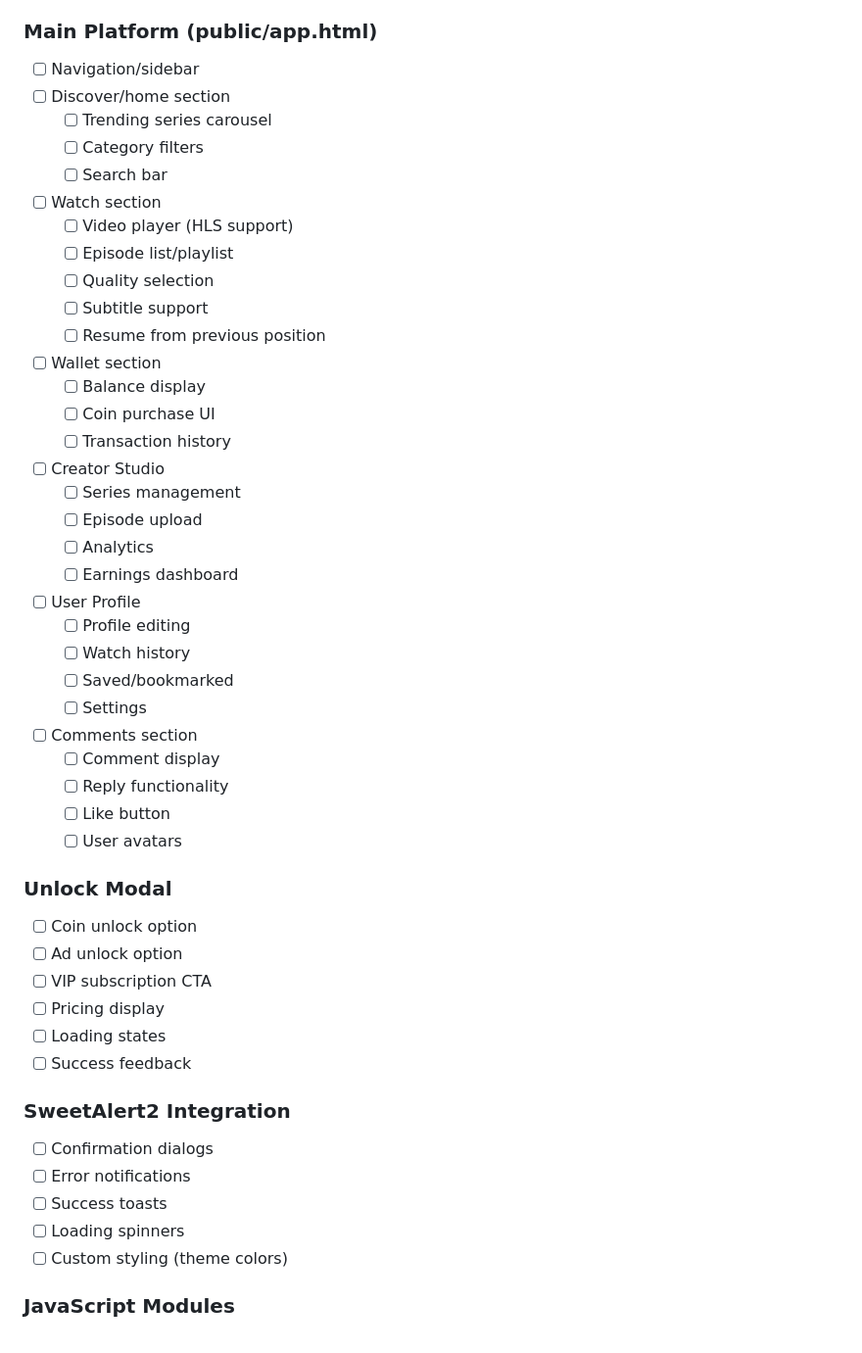
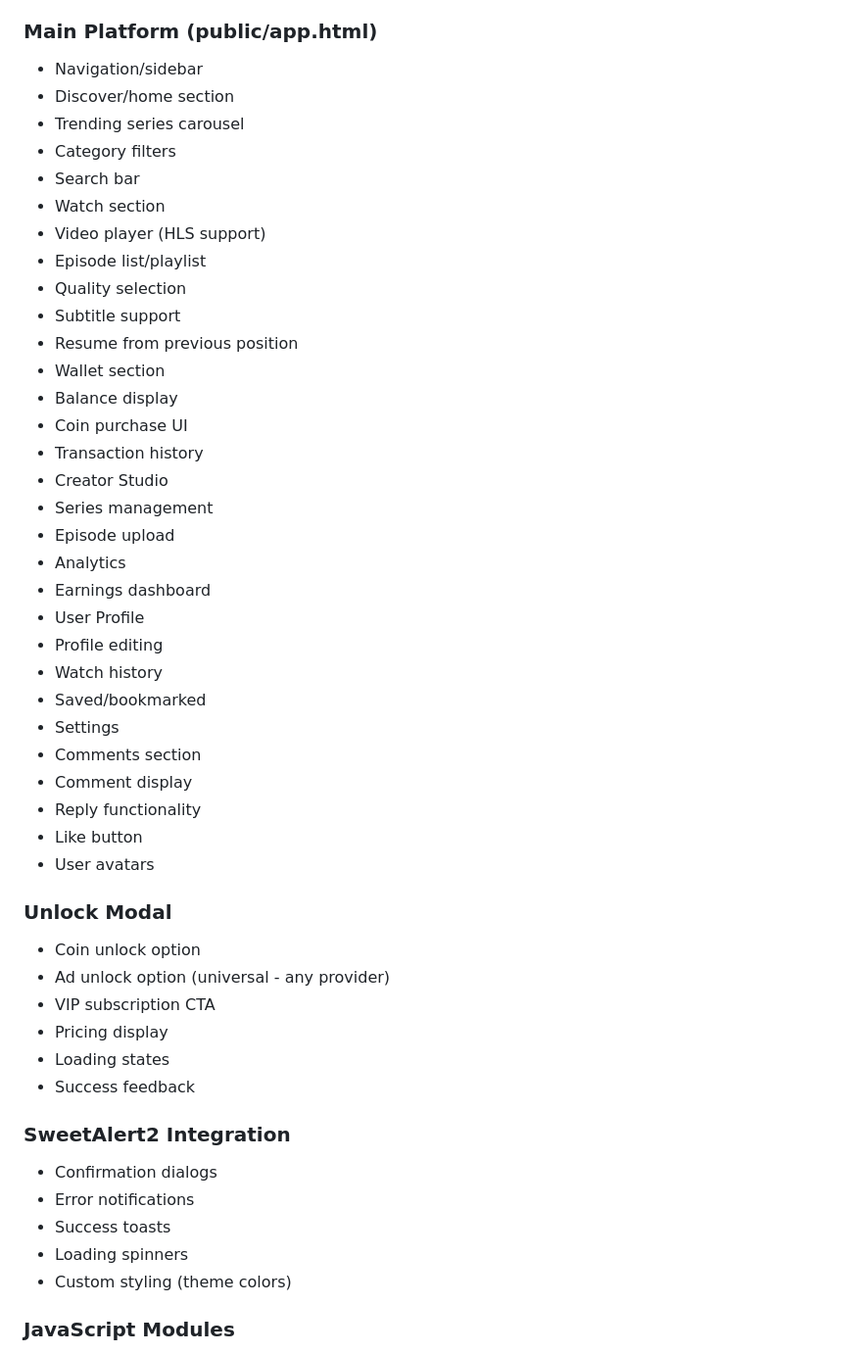
Before and after one commit to NATER0566/AFRISTORY, a Markdown page: IMPLEMENTATION_CHECKLIST.md, the part around one of its changes. Shown at 98% size. GitHub-like rendering.

```diff
--- a/IMPLEMENTATION_CHECKLIST.md
+++ b/IMPLEMENTATION_CHECKLIST.md
@@ -111,49 +112,49 @@
 
 ### Main Platform (public/app.html)
-- [ ] Navigation/sidebar
-- [ ] Discover/home section
-  - [ ] Trending series carousel
-  - [ ] Category filters
-  - [ ] Search bar
-- [ ] Watch section
-  - [ ] Video player (HLS support)
-  - [ ] Episode list/playlist
-  - [ ] Quality selection
-  - [ ] Subtitle support
-  - [ ] Resume from previous position
-- [ ] Wallet section
-  - [ ] Balance display
-  - [ ] Coin purchase UI
-  - [ ] Transaction history
-- [ ] Creator Studio
-  - [ ] Series management
-  - [ ] Episode upload
-  - [ ] Analytics
-  - [ ] Earnings dashboard
-- [ ] User Profile
-  - [ ] Profile editing
-  - [ ] Watch history
-  - [ ] Saved/bookmarked
-  - [ ] Settings
-- [ ] Comments section
-  - [ ] Comment display
-  - [ ] Reply functionality
-  - [ ] Like button
-  - [ ] User avatars
+- Navigation/sidebar
+- Discover/home section
+- Trending series carousel
+- Category filters
+- Search bar
+- Watch section
+- Video player (HLS support)
+- Episode list/playlist
+- Quality selection
+- Subtitle support
+- Resume from previous position
+- Wallet section
+- Balance display
+- Coin purchase UI
+- Transaction history
+- Creator Studio
+- Series management
+- Episode upload
+- Analytics
+- Earnings dashboard
+- User Profile
+- Profile editing
+- Watch history
+- Saved/bookmarked
+- Settings
+- Comments section
+- Comment display
+- Reply functionality
+- Like button
+- User avatars
 
 ### Unlock Modal
-- [ ] Coin unlock option
-- [ ] Ad unlock option
-- [ ] VIP subscription CTA
-- [ ] Pricing display
-- [ ] Loading states
-- [ ] Success feedback
+- Coin unlock option
+- Ad unlock option (universal - any provider)
+- VIP subscription CTA
+- Pricing display
+- Loading states
+- Success feedback
 
 ### SweetAlert2 Integration
-- [ ] Confirmation dialogs
-- [ ] Error notifications
-- [ ] Success toasts
-- [ ] Loading spinners
-- [ ] Custom styling (theme colors)
+- Confirmation dialogs
+- Error notifications
+- Success toasts
+- Loading spinners
+- Custom styling (theme colors)
 
 ### JavaScript Modules
```
Also changed, not shown: other parts of IMPLEMENTATION_CHECKLIST.md (+165 -306 lines).
